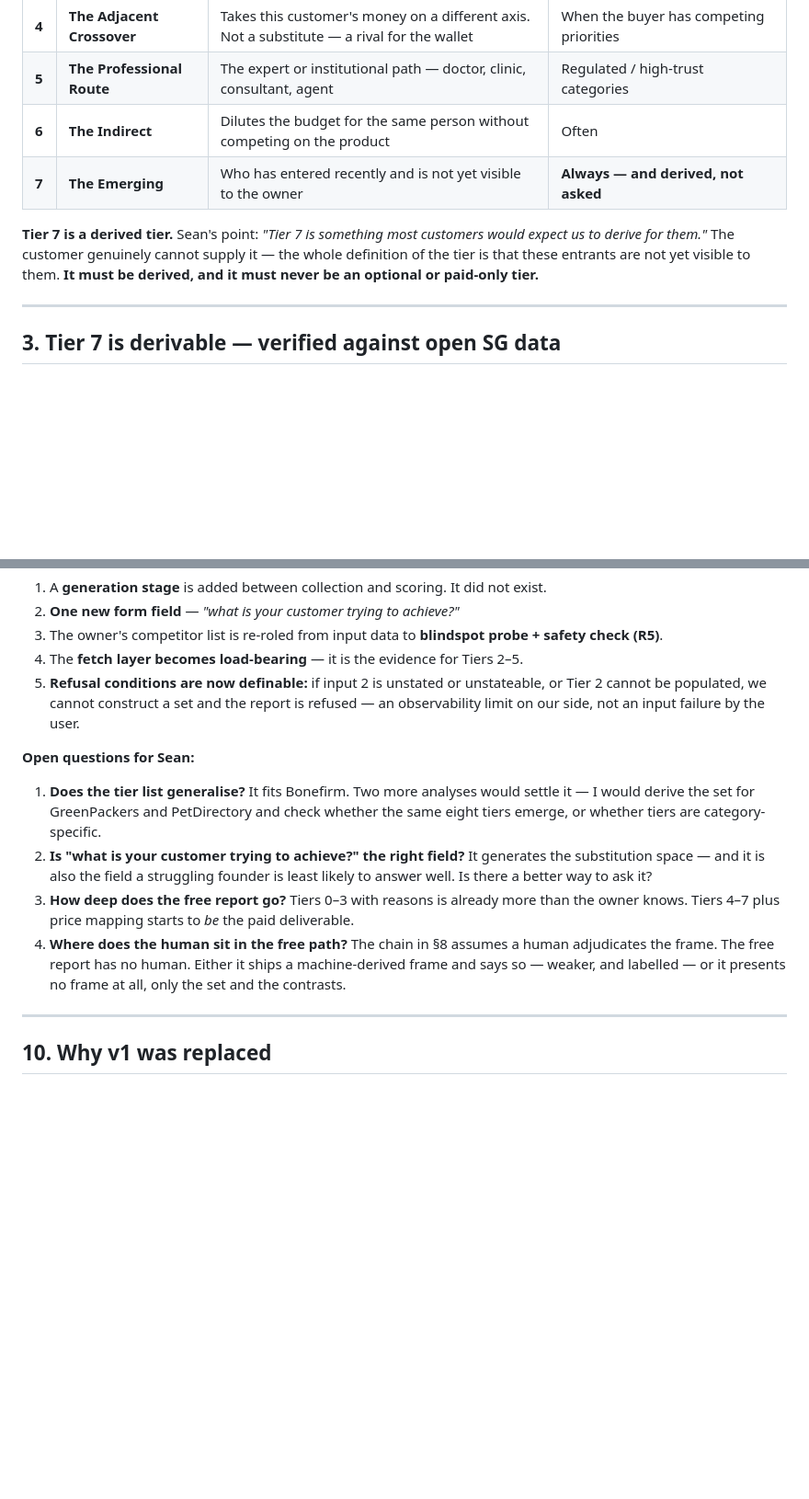
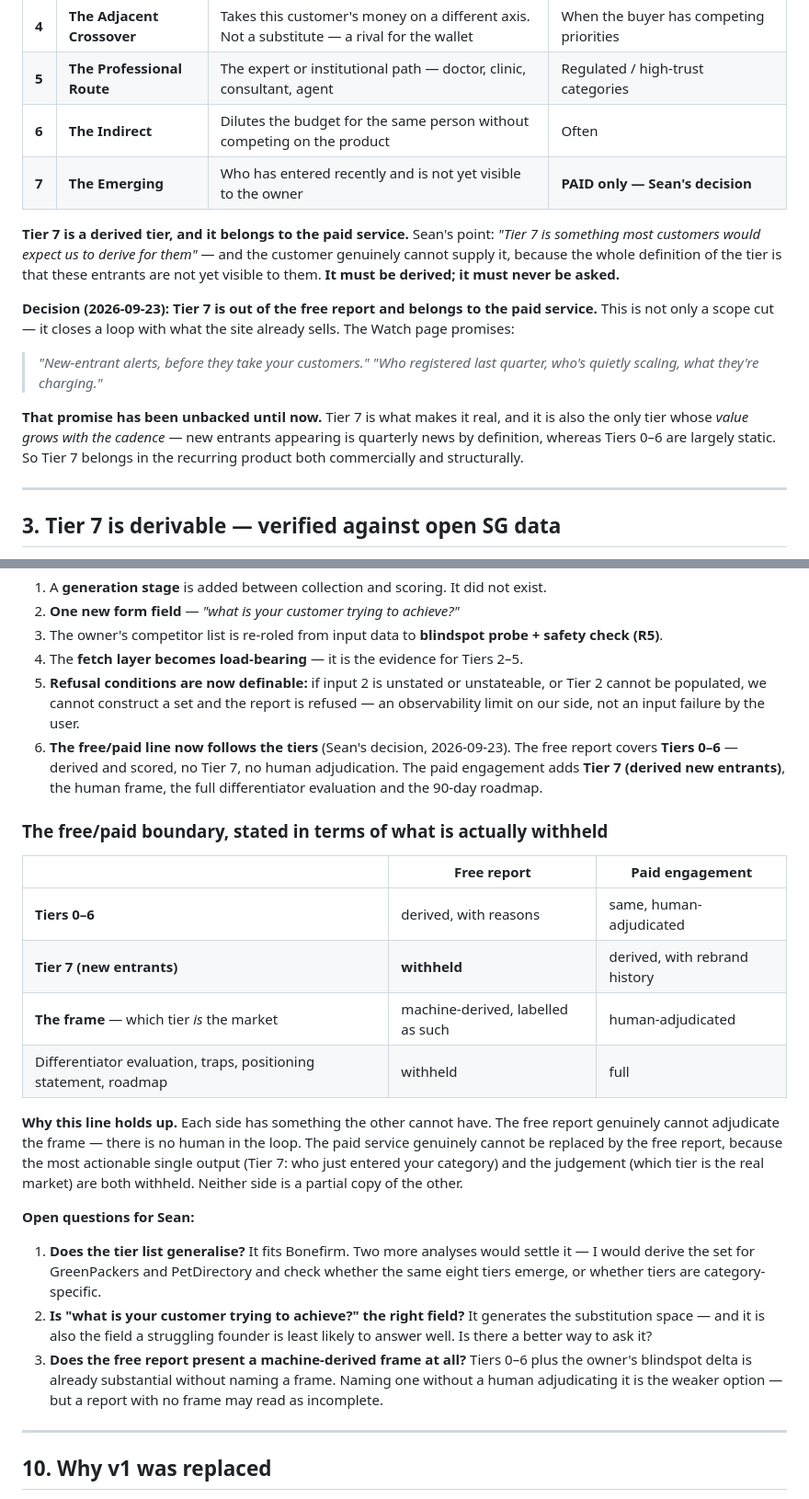
Before and after one commit to observeco/observeco, a Markdown page: specs/calibration/FOUNDATION-competitive-landscape.md, 2 parts joined by grey strips. Shown at 92% size. Drawn GitHub-style; blank space fills up the shorter version.

Commit message:
foundation: Tier 7 moves to the paid service (Sean's decision)
Sean: 'Tier 7 should be for paid service. Happy to drop out of free report.' Recorded.

This is a scope cut AND it closes a loop with what the site already sells. The Watch
page currently promises 'New-entrant alerts, before they take your customers' and
'Who registered last quarter, who's quietly scaling, what they're charging.' That
promise has been unbacked until now. Tier 7 is what makes it real.

It is also structurally the right home for it: Tier 7 is the only tier whose value
GROWS WITH CADENCE. New entrants appearing is quarterly news by definition, whereas
Tiers 0-6 are largely static. So it belongs in the recurring product both commercially
and structurally.

The free/paid line now follows the tiers, stated as what is actually withheld:

  Tiers 0-6            free: derived with reasons | paid: human-adjudicated
  Tier 7 new entrants  free: withheld             | paid: derived, with rebrand history
  The frame            free: machine-derived, labelled | paid: human-adjudicated
  Differentiator eval, traps, positioning statement, roadmap -- paid only

Why the line holds: each side has something the other cannot have. The free report
genuinely cannot adjudicate the frame -- there is no human in the loop. The paid
service cannot be replaced by the free report because its most actionable single
output (who just entered your category) and its judgement (which tier is the real
market) are both withheld. Neither is a partial copy of the other.

Open question 4 (where the human sits in the free path) collapsed into question 3,
narrowed to: does the free report present a machine-derived frame at all? Tiers 0-6
plus the blindspot delta is already substantial without naming a frame.

```diff
--- a/specs/calibration/FOUNDATION-competitive-landscape.md
+++ b/specs/calibration/FOUNDATION-competitive-landscape.md
@@ -38,12 +38,24 @@ Eight tiers in a fixed order. Every later section uses **these names and these n
 | **4** | **The Adjacent Crossover** | Takes this customer's money on a different axis. Not a substitute — a rival for the wallet | When the buyer has competing priorities |
 | **5** | **The Professional Route** | The expert or institutional path — doctor, clinic, consultant, agent | Regulated / high-trust categories |
 | **6** | **The Indirect** | Dilutes the budget for the same person without competing on the product | Often |
-| **7** | **The Emerging** | Who has entered recently and is not yet visible to the owner | **Always — and derived, not asked** |
+| **7** | **The Emerging** | Who has entered recently and is not yet visible to the owner | **PAID only — Sean's decision** |
 
-**Tier 7 is a derived tier.** Sean's point: *"Tier 7 is something most customers would expect
-us to derive for them."* The customer genuinely cannot supply it — the whole definition of the
-tier is that these entrants are not yet visible to them. **It must be derived, and it must
-never be an optional or paid-only tier.**
+**Tier 7 is a derived tier, and it belongs to the paid service.** Sean's point: *"Tier 7 is
+something most customers would expect us to derive for them"* — and the customer genuinely
+cannot supply it, because the whole definition of the tier is that these entrants are not yet
+visible to them. **It must be derived; it must never be asked.**
+
+**Decision (2026-09-23): Tier 7 is out of the free report and belongs to the paid service.**
+This is not only a scope cut — it closes a loop with what the site already sells. The Watch
+page promises:
+
+> *"New-entrant alerts, before they take your customers."*
+> *"Who registered last quarter, who's quietly scaling, what they're charging."*
+
+**That promise has been unbacked until now.** Tier 7 is what makes it real, and it is also the
+only tier whose *value grows with the cadence* — new entrants appearing is quarterly news by
+definition, whereas Tiers 0–6 are largely static. So Tier 7 belongs in the recurring product
+both commercially and structurally.
 
 ---
 
@@ -232,6 +244,25 @@ frame and the un-findable.** The protocol's job is to make the human's two contr
 5. **Refusal conditions are now definable:** if input 2 is unstated or unstateable, or Tier 2
    cannot be populated, we cannot construct a set and the report is refused — an observability
    limit on our side, not an input failure by the user.
+6. **The free/paid line now follows the tiers** (Sean's decision, 2026-09-23). The free report
+   covers **Tiers 0–6** — derived and scored, no Tier 7, no human adjudication. The paid
+   engagement adds **Tier 7 (derived new entrants)**, the human frame, the full differentiator
+   evaluation and the 90-day roadmap.
+
+### The free/paid boundary, stated in terms of what is actually withheld
+
+| | Free report | Paid engagement |
+|---|---|---|
+| **Tiers 0–6** | derived, with reasons | same, human-adjudicated |
+| **Tier 7 (new entrants)** | **withheld** | derived, with rebrand history |
+| **The frame** — which tier *is* the market | machine-derived, labelled as such | human-adjudicated |
+| Differentiator evaluation, traps, positioning statement, roadmap | withheld | full |
+
+**Why this line holds up.** Each side has something the other cannot have. The free report
+genuinely cannot adjudicate the frame — there is no human in the loop. The paid service
+genuinely cannot be replaced by the free report, because the most actionable single output
+(Tier 7: who just entered your category) and the judgement (which tier is the real market) are
+both withheld. Neither side is a partial copy of the other.
 
 **Open questions for Sean:**
 
@@ -241,11 +272,9 @@ frame and the un-findable.** The protocol's job is to make the human's two contr
 2. **Is "what is your customer trying to achieve?" the right field?** It generates the
    substitution space — and it is also the field a struggling founder is least likely to
    answer well. Is there a better way to ask it?
-3. **How deep does the free report go?** Tiers 0–3 with reasons is already more than the owner
-   knows. Tiers 4–7 plus price mapping starts to *be* the paid deliverable.
-4. **Where does the human sit in the free path?** The chain in §8 assumes a human adjudicates
-   the frame. The free report has no human. Either it ships a machine-derived frame and says
-   so — weaker, and labelled — or it presents no frame at all, only the set and the contrasts.
+3. **Does the free report present a machine-derived frame at all?** Tiers 0–6 plus the owner's
+   blindspot delta is already substantial without naming a frame. Naming one without a human
+   adjudicating it is the weaker option — but a report with no frame may read as incomplete.
 
 ---
 
```
